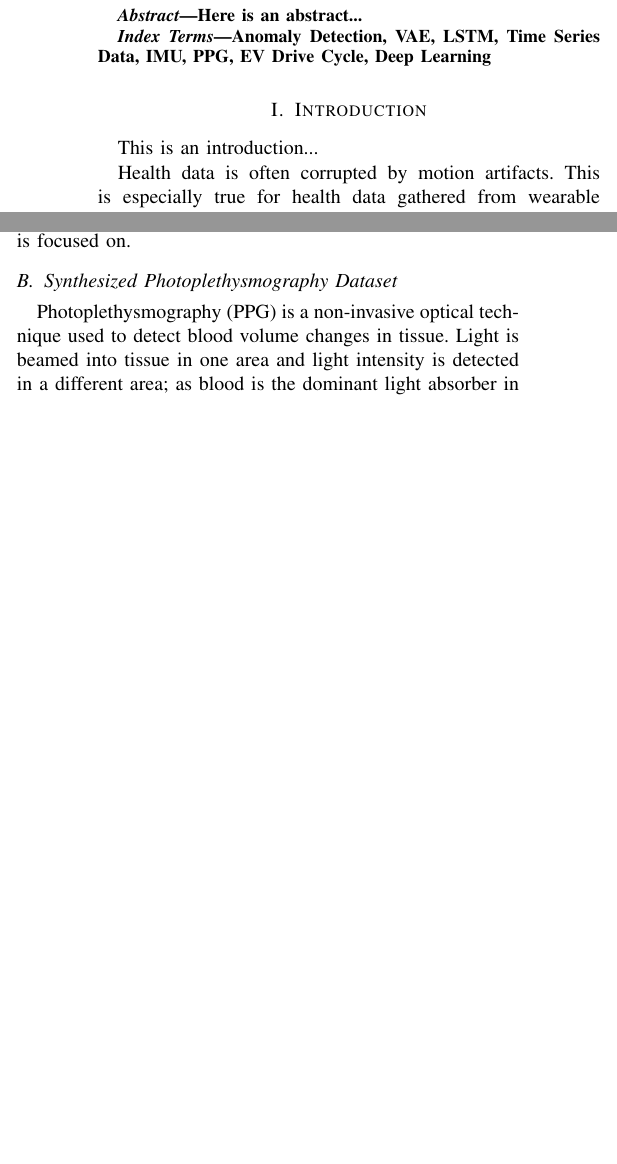
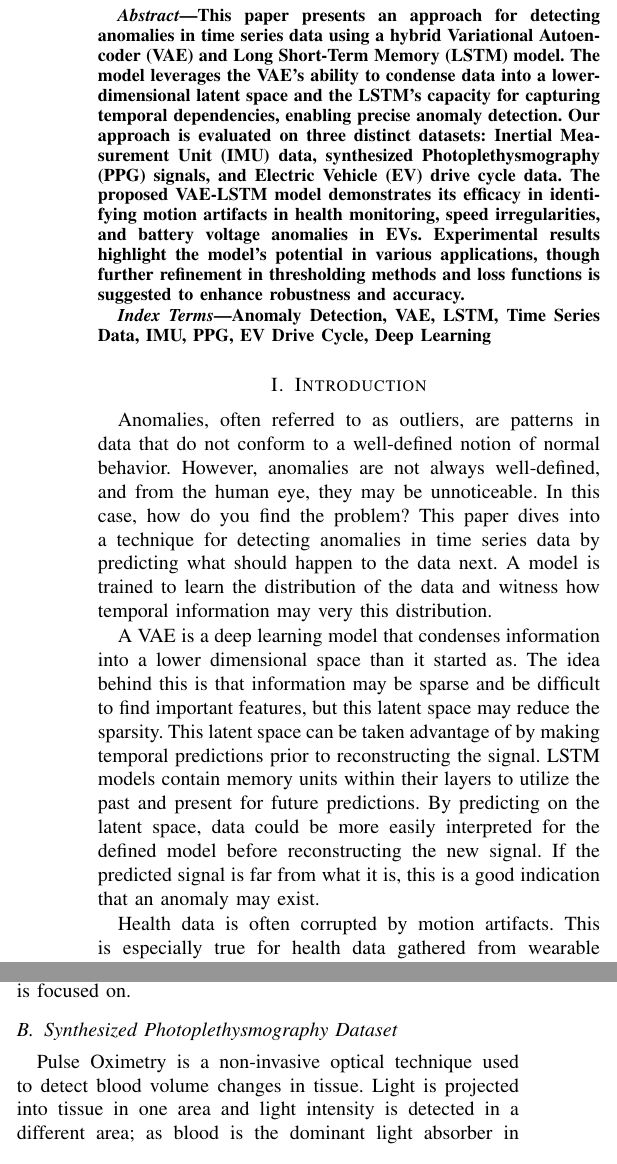
Before and after one commit to Th3RandyMan/Unsupervised-Anomaly-Detection, a LaTeX paper (Paper/EEC289AProjectPaper.tex): two parts of the columns of pages 1 and 3 of 8, joined at a grey line, cut at the place of the change, the shorter picture padded with empty space. Compiled offline with pdfLaTeX.

Commit message:
Just need references

```diff
--- a/Paper/EEC289AProjectPaper.tex
+++ b/Paper/EEC289AProjectPaper.tex
@@ -36,9 +37,11 @@
 }
 
 \maketitle
+\thispagestyle{plain}
+\pagestyle{plain}
 
 \begin{abstract}
-Here is an abstract...
+    This paper presents an approach for detecting anomalies in time series data using a hybrid Variational Autoencoder (VAE) and Long Short-Term Memory (LSTM) model. The model leverages the VAE's ability to condense data into a lower-dimensional latent space and the LSTM's capacity for capturing temporal dependencies, enabling precise anomaly detection. Our approach is evaluated on three distinct datasets: Inertial Measurement Unit (IMU) data, synthesized Photoplethysmography (PPG) signals, and Electric Vehicle (EV) drive cycle data. The proposed VAE-LSTM model demonstrates its efficacy in identifying motion artifacts in health monitoring, speed irregularities, and battery voltage anomalies in EVs. Experimental results highlight the model's potential in various applications, though further refinement in thresholding methods and loss functions is suggested to enhance robustness and accuracy.
 \end{abstract}
 
 \begin{IEEEkeywords}
@@ -46,11 +49,13 @@ Anomaly Detection, VAE, LSTM, Time Series Data, IMU, PPG, EV Drive Cycle, Deep L
 \end{IEEEkeywords}
 
 \section{Introduction}
-\IEEEPARstart{T}{his} is an introduction...
+Anomalies, often referred to as outliers, are patterns in data that do not conform to a well-defined notion of normal behavior. However, anomalies are not always well-defined, and from the human eye, they may be unnoticeable. In this case, how do you find the problem? This paper dives into a technique for detecting anomalies in time series data by predicting what should happen to the data next. A model is trained to learn the distribution of the data and witness how temporal information may very this distribution.
+
+A VAE is a deep learning model that condenses information into a lower dimensional space than it started as. The idea behind this is that information may be sparse and be difficult to find important features, but this latent space may reduce the sparsity. This latent space can be taken advantage of by making temporal predictions prior to reconstructing the signal. LSTM models contain memory units within their layers to utilize the past and present for future predictions. By predicting on the latent space, data could be more easily interpreted for the defined model before reconstructing the new signal. If the predicted signal is far from what it is, this is a good indication that an anomaly may exist.
 
 Health data is often corrupted by motion artifacts. This is especially true for health data gathered from wearable devices, which are proliferating and an active area of research \cite{conor_ref}. If the health data is to be used to make accurate and useful predictions, it needs to be an accurate representation of the measured variables. Where motion artifacts are present, even if the majority of the data is accurate, the algorithms making use of the data could produce flawed predictions, with potentially serious consequences. Therefore, the ability to systematically identify motion artifacts and other anomalies is of great value. Suspect data can be flagged, or algorithms which focus on reliable data segments can be developed. Areas which would especially benefit from this capability are those involving highly regular time-series data, such as cardiovascular monitoring, sleep disorder analysis, and photo plethysmographs (PPGs), the last of which is one of the main focuses of this paper.
 
-Anomaly detection in electric vehicles (EV) can be extremely useful for ensuring the reliability, safety, and efficiency of EVs. Identifying deviations from normal patterns, it helps in early detection of potential issues, preventing costly breakdowns and ensuring optimal performance. While there are a wide variety of applications within the EV space, this report choses to focus on the usage of anomaly detection for vehicle speed and battery voltage as examples.
+Anomaly detection in EVs can be extremely useful for ensuring the reliability, safety, and efficiency of EVs. Identifying deviations from normal patterns, it helps in early detection of potential issues, preventing costly breakdowns and ensuring optimal performance. While there are a wide variety of applications within the EV space, this report choses to focus on the usage of anomaly detection for vehicle speed and battery voltage as examples.
 
 Anomaly detection for vehicle speed has several potential applications, including:
 
@@ -124,7 +129,7 @@ Clean data is relatively simple to create as large motion will appear as spikes
 Training with the IMU data follows the same strategy as listed above. The dataset is a combination of multiple channels, but each channel is normalized before training. It’s possible to use each channel to predict anomalies shared between them, but for the sake of time, single channel training is focused on.
 
 \subsection{Synthesized Photoplethysmography Dataset}
-Photoplethysmography (PPG) is a non-invasive optical technique used to detect blood volume changes in tissue. Light is beamed into tissue in one area and light intensity is detected in a different area; as blood is the dominant light absorber in tissue, changes in the intensity correlate with changes in blood volume. Different wavelengths of light are absorbed differently by oxygenated and deoxygenated hemoglobin, and different light source-detector separation distances probe different tissue depths. By using multiple wavelengths and detectors in a single run, the resultant time-series signals are rich in information about blood volume and oxygenation in different areas of the tissue.
+Pulse Oximetry is a non-invasive optical technique used to detect blood volume changes in tissue. Light is projected into tissue in one area and light intensity is detected in a different area; as blood is the dominant light absorber in tissue, changes in the intensity correlate with changes in blood volume. Different wavelengths of light are absorbed differently by oxygenated and deoxygenated hemoglobin, and different light source-detector separation distances probe different tissue depths. By using multiple wavelengths and detectors in a single run, the resultant time-series signals are rich in information about blood volume and oxygenation in different areas of the tissue.
 
 The data used in this experiment is synthesized using parameters taken from in-vivo data gathered from pregnant sheep. The time-varying frequency trace and the pulse shapes were taken directly from the sheep-data, while the magnitudes of the different components were determined via Monte Carlo simulation. Thus, the data strongly resembles in-vivo data but is free from anomalies and is suitable for training the VAE-LSTM model. There are four sets of time-series data, each with 10 channels, corresponding to 5 detectors and two wavelengths.
 
```
Also changed, not shown: Paper/EEC289AProjectPaper.pdf, Paper/EEC289AProjectPaper.tex (1 more changed lines), 2 other files.
